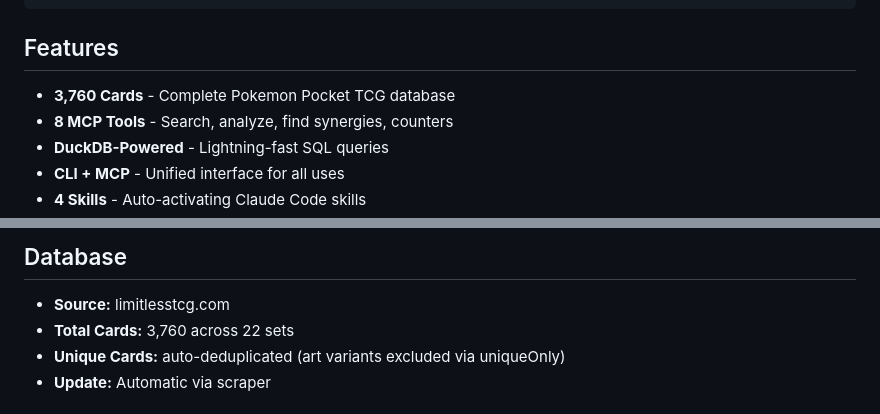
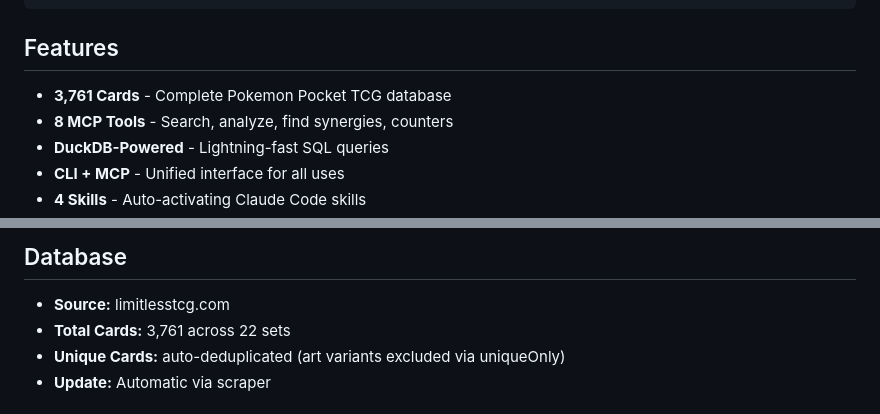
Before and after one commit to briansunter/pokeclaude, a Markdown page: README.md, 2 parts joined by grey strips. Drawn GitHub-style.

Commit message:
fix(docs): correct card database count

```diff
--- a/README.md
+++ b/README.md
@@ -45,7 +45,7 @@ pokeclaude mcp
 
 ## Features
 
-- **3,760 Cards** - Complete Pokemon Pocket TCG database
+- **3,761 Cards** - Complete Pokemon Pocket TCG database
 - **8 MCP Tools** - Search, analyze, find synergies, counters
 - **DuckDB-Powered** - Lightning-fast SQL queries
 - **CLI + MCP** - Unified interface for all uses
@@ -171,7 +171,7 @@ bun run scrape
 ## Database
 
 - **Source:** limitlesstcg.com
-- **Total Cards:** 3,760 across 22 sets
+- **Total Cards:** 3,761 across 22 sets
 - **Unique Cards:** auto-deduplicated (art variants excluded via uniqueOnly)
 - **Update:** Automatic via scraper
 
```
Also changed, not shown: CLAUDE.md (+5 -5 lines).
